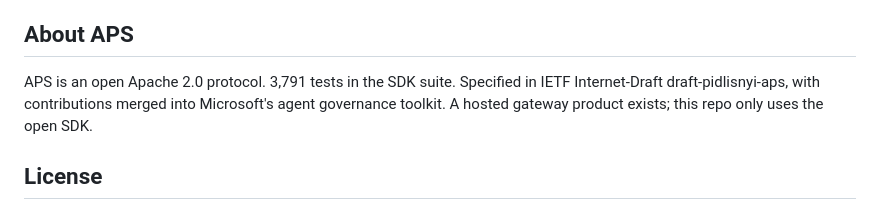
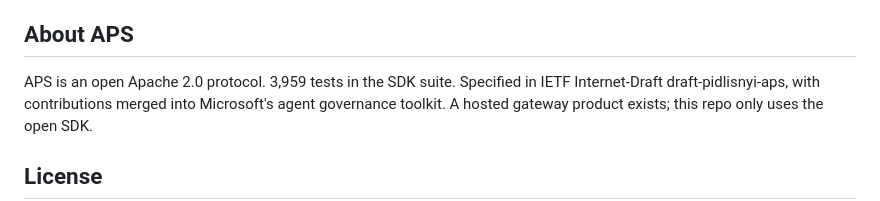
Before and after one commit to aeoess/aps-clickhouse-receipts, a Markdown page: README.md, the part around the change. Rendered like a GitHub page.

Commit message:
docs: sync test count to current (3,959)

```diff
--- a/README.md
+++ b/README.md
@@ -116,7 +116,7 @@ out-of-scope dispatch (publish_video). See presenter/RUN.md.
 
 ## About APS
 
-APS is an open Apache 2.0 protocol. 3,791 tests in the SDK suite.
+APS is an open Apache 2.0 protocol. 3,959 tests in the SDK suite.
 Specified in IETF Internet-Draft draft-pidlisnyi-aps, with contributions
 merged into Microsoft's agent governance toolkit. A hosted gateway product
 exists; this repo only uses the open SDK.
```
